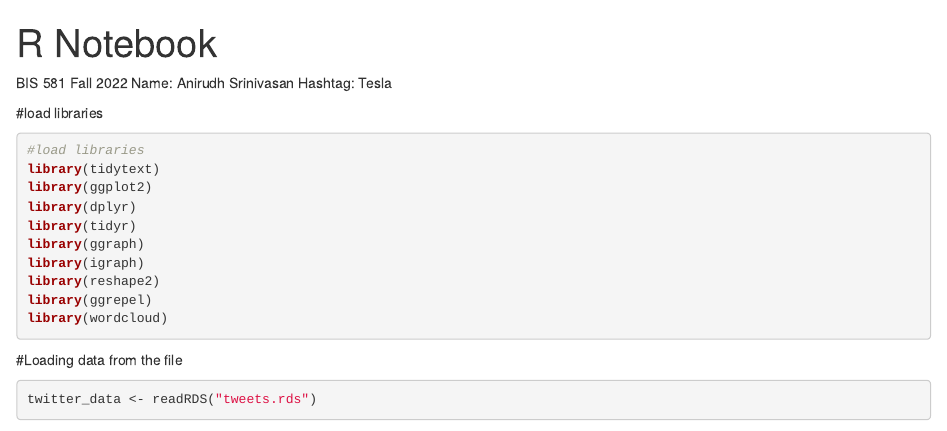
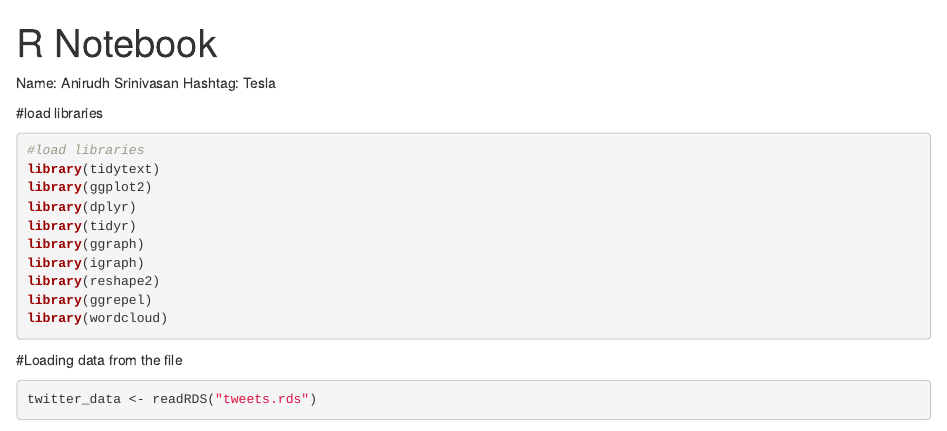
Before and after one commit to AnirudhSrini/Opinion_Mining, an R Markdown document (Sentiment_analysis_final_project.Rmd): the page in a window 1100 px wide, from its top. Rendered offline with R 4.5, knitr and Pandoc, with nearby package versions; drawn as R Markdown's standard HTML page in place of the format the file asks for; some code elsewhere in the file could not run offline.

Commit message:
Update Sentiment_analysis_final_project.Rmd

```diff
--- a/Sentiment_analysis_final_project.Rmd
+++ b/Sentiment_analysis_final_project.Rmd
@@ -5,7 +5,6 @@ output:
   html_notebook: default
 ---
 
-BIS 581 Fall 2022
 Name: Anirudh Srinivasan
 Hashtag: Tesla
 
```
